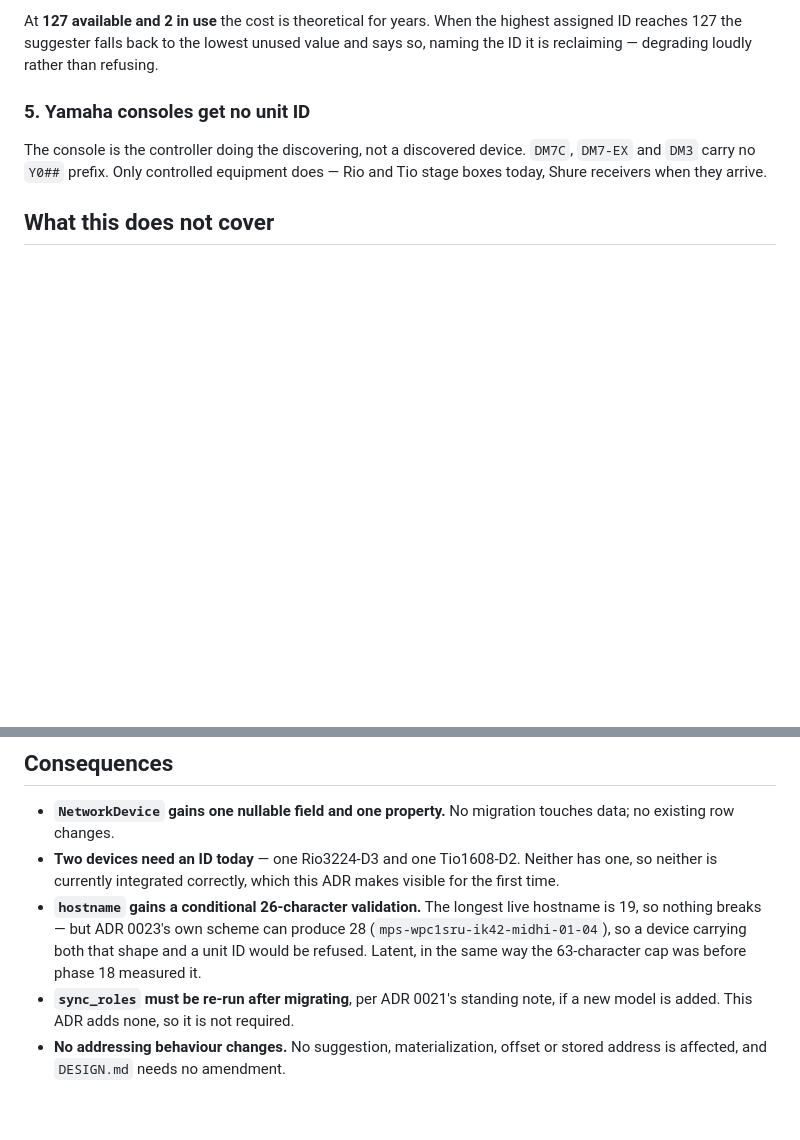
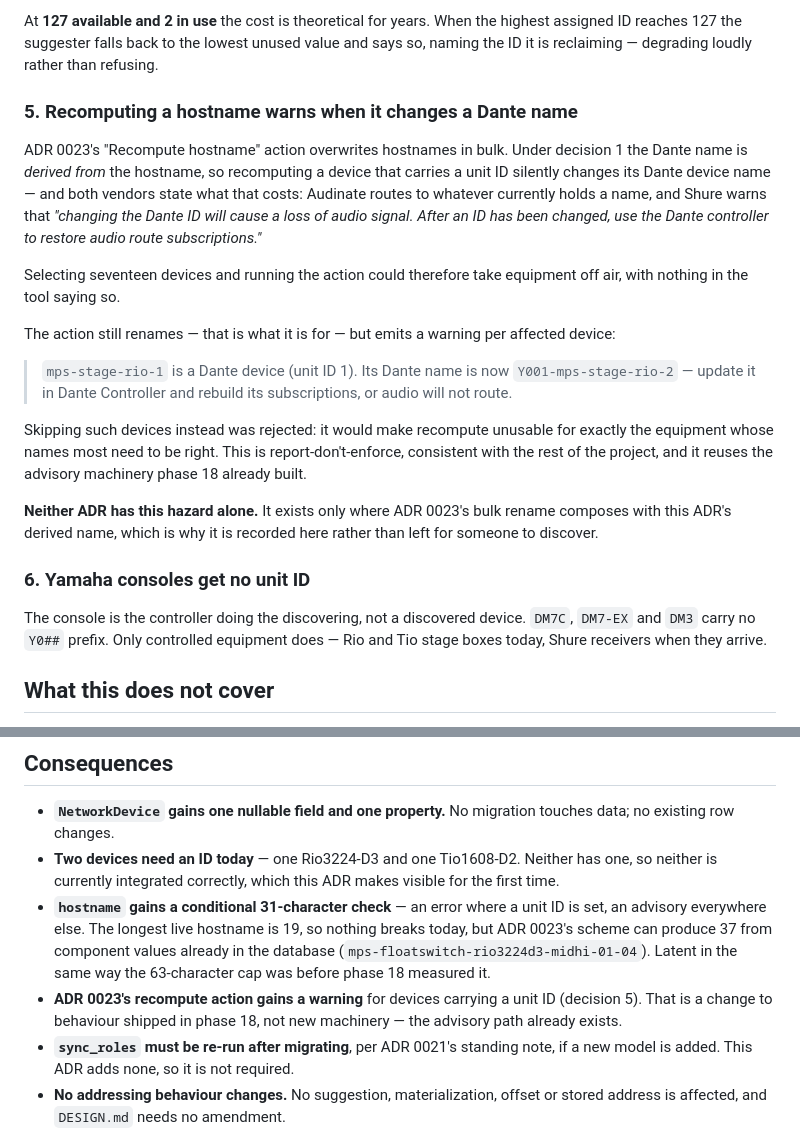
Before and after one commit to misnow1/network-addresser-9000, a Markdown page: docs/adr/0024-dante-device-names.md, 2 parts joined by grey strips. GitHub-like rendering; blank space fills up the shorter version.

```diff
--- a/docs/adr/0024-dante-device-names.md
+++ b/docs/adr/0024-dante-device-names.md
@@ -150,7 +187,30 @@ At **127 available and 2 in use** the cost is theoretical for years. When the hi
 reaches 127 the suggester falls back to the lowest unused value and says so, naming the ID it is
 reclaiming — degrading loudly rather than refusing.
 
-### 5. Yamaha consoles get no unit ID
+### 5. Recomputing a hostname warns when it changes a Dante name
+
+ADR 0023's "Recompute hostname" action overwrites hostnames in bulk. Under decision 1 the Dante name
+is *derived from* the hostname, so recomputing a device that carries a unit ID silently changes its
+Dante device name — and both vendors state what that costs: Audinate routes to whatever currently
+holds a name, and Shure warns that *"changing the Dante ID will cause a loss of audio signal. After
+an ID has been changed, use the Dante controller to restore audio route subscriptions."*
+
+Selecting seventeen devices and running the action could therefore take equipment off air, with
+nothing in the tool saying so.
+
+The action still renames — that is what it is for — but emits a warning per affected device:
+
+> `mps-stage-rio-1` is a Dante device (unit ID 1). Its Dante name is now `Y001-mps-stage-rio-2` —
+> update it in Dante Controller and rebuild its subscriptions, or audio will not route.
+
+Skipping such devices instead was rejected: it would make recompute unusable for exactly the
+equipment whose names most need to be right. This is report-don't-enforce, consistent with the rest
+of the project, and it reuses the advisory machinery phase 18 already built.
+
+**Neither ADR has this hazard alone.** It exists only where ADR 0023's bulk rename composes with
+this ADR's derived name, which is why it is recorded here rather than left for someone to discover.
+
+### 6. Yamaha consoles get no unit ID
 
 The console is the controller doing the discovering, not a discovered device. `DM7C`, `DM7-EX` and
 `DM3` carry no `Y0##` prefix. Only controlled equipment does — Rio and Tio stage boxes today, Shure
@@ -174,10 +234,14 @@ receivers when they arrive.
   existing row changes.
 - **Two devices need an ID today** — one Rio3224-D3 and one Tio1608-D2. Neither has one, so neither
   is currently integrated correctly, which this ADR makes visible for the first time.
-- **`hostname` gains a conditional 26-character validation.** The longest live hostname is 19, so
-  nothing breaks — but ADR 0023's own scheme can produce 28 (`mps-wpc1sru-ik42-midhi-01-04`), so a
-  device carrying both that shape and a unit ID would be refused. Latent, in the same way the
-  63-character cap was before phase 18 measured it.
+- **`hostname` gains a conditional 31-character check** — an error where a unit ID is set, an
+  advisory everywhere else. The longest live hostname is 19, so nothing breaks today, but ADR 0023's
+  scheme can produce 37 from component values already in the database
+  (`mps-floatswitch-rio3224d3-midhi-01-04`). Latent in the same way the 63-character cap was before
+  phase 18 measured it.
+- **ADR 0023's recompute action gains a warning** for devices carrying a unit ID (decision 5). That
+  is a change to behaviour shipped in phase 18, not new machinery — the advisory path already
+  exists.
 - **`sync_roles` must be re-run after migrating**, per ADR 0021's standing note, if a new model is
   added. This ADR adds none, so it is not required.
 - **No addressing behaviour changes.** No suggestion, materialization, offset or stored address is
```
Also changed, not shown: other parts of docs/adr/0024-dante-device-names.md (+48 -11 lines), ROADMAP.md (+25 -9 lines).
